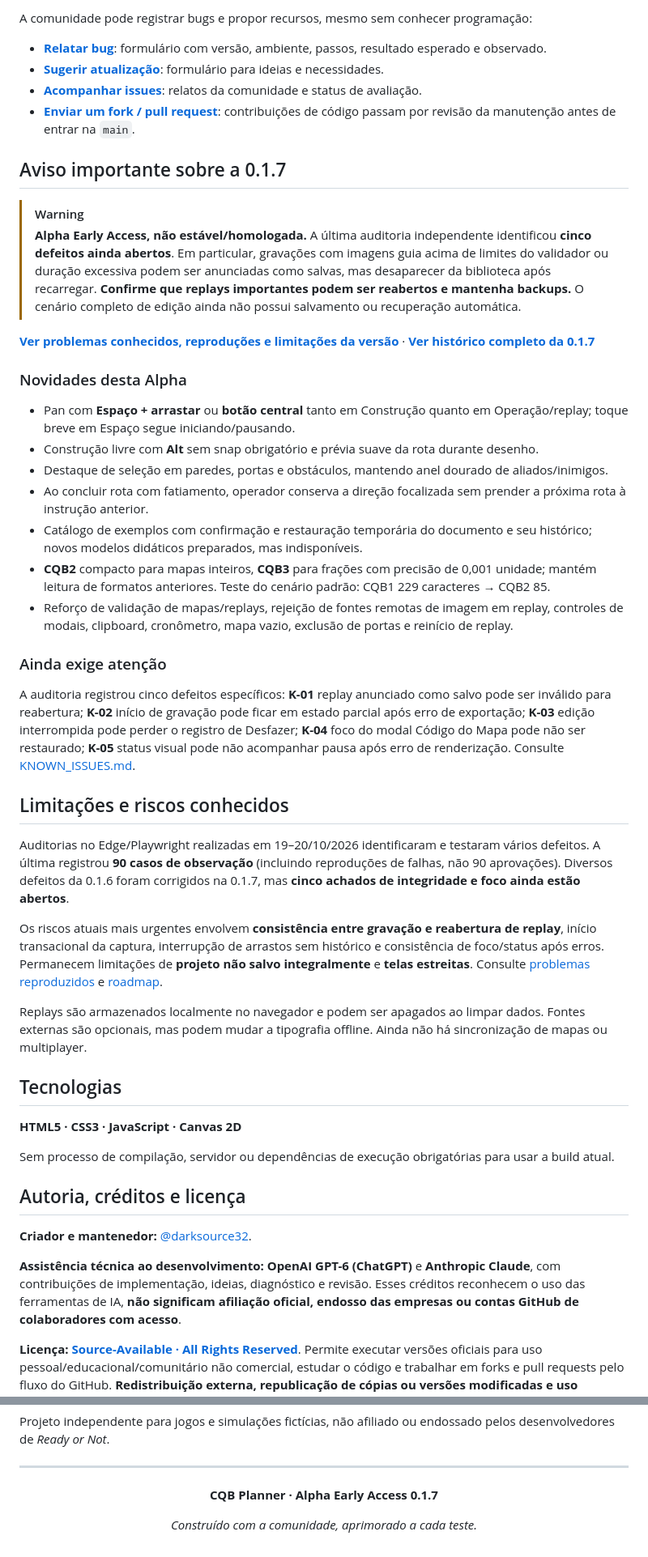
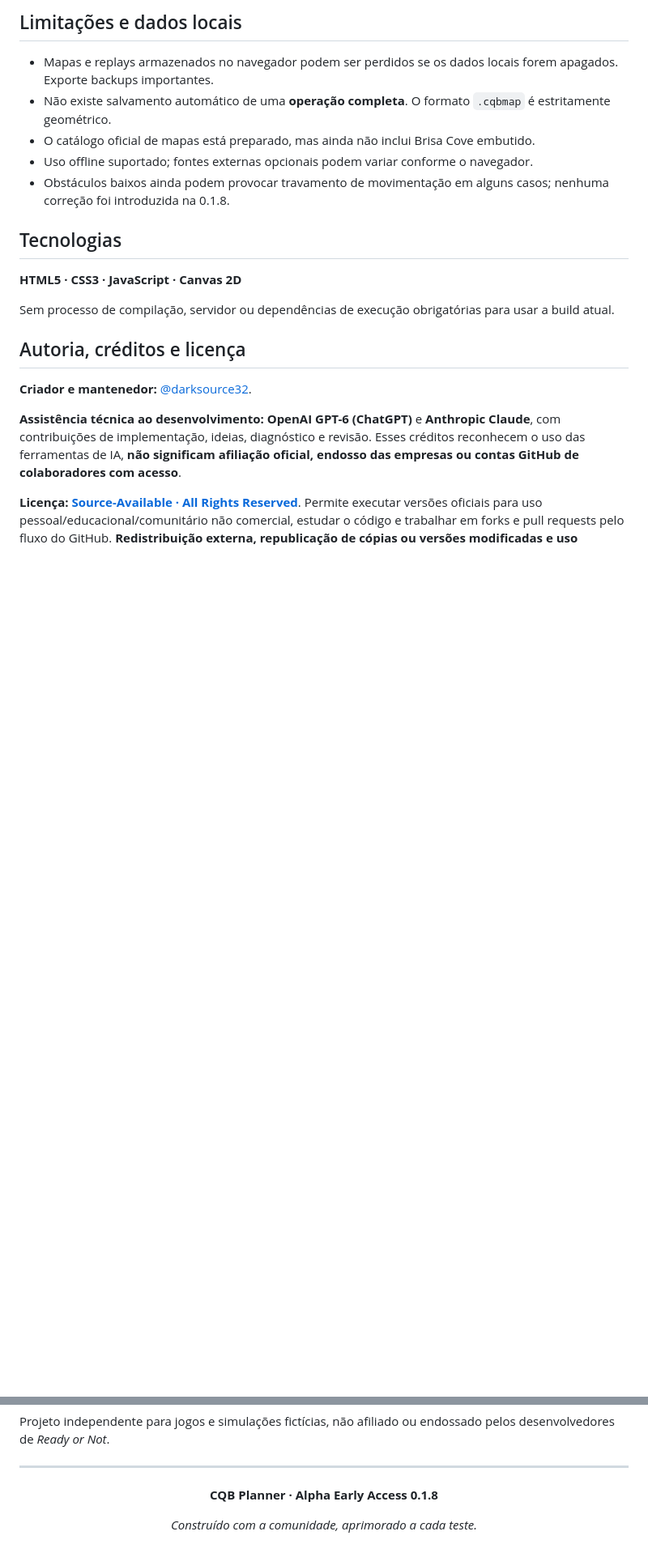
Before and after one commit to darksource32/CQB-Planner, a Markdown page: README.md, 2 parts joined by grey strips. Shown at 81% size. GitHub-like rendering; blank space fills up the shorter version.

```diff
--- a/README.md
+++ b/README.md
@@ -120,39 +117,11 @@ Os detalhes e prioridades técnicas dessas propostas estão no [roadmap](./ROADM
 
-A comunidade pode registrar bugs e propor recursos, mesmo sem conhecer programação:
+## Limitações e dados locais
 
-- **[Relatar bug](https://github.com/darksource32/CQB-Planner/issues/new/choose)**: formulário com versão, ambiente, passos, resultado esperado e observado.
-- **[Sugerir atualização](https://github.com/darksource32/CQB-Planner/issues/new/choose)**: formulário para ideias e necessidades.
-- **[Acompanhar issues](https://github.com/darksource32/CQB-Planner/issues)**: relatos da comunidade e status de avaliação.
-- **[Enviar um fork / pull request](./CONTRIBUTING.md)**: contribuições de código passam por revisão da manutenção antes de entrar na `main`.
-
-## Aviso importante sobre a 0.1.7
-
-> [!WARNING]
-> **Alpha Early Access, não estável/homologada.** A última auditoria independente identificou **cinco defeitos ainda abertos**. Em particular, gravações com imagens guia acima de limites do validador ou duração excessiva podem ser anunciadas como salvas, mas desaparecer da biblioteca após recarregar. **Confirme que replays importantes podem ser reabertos e mantenha backups.** O cenário completo de edição ainda não possui salvamento ou recuperação automática.
-
-**[Ver problemas conhecidos, reproduções e limitações da versão](./KNOWN_ISSUES.md)** · **[Ver histórico completo da 0.1.7](./CHANGELOG.md)**
-
-### Novidades desta Alpha
-
-- Pan com **Espaço + arrastar** ou **botão central** tanto em Construção quanto em Operação/replay; toque breve em Espaço segue iniciando/pausando.
-- Construção livre com **Alt** sem snap obrigatório e prévia suave da rota durante desenho.
-- Destaque de seleção em paredes, portas e obstáculos, mantendo anel dourado de aliados/inimigos.
-- Ao concluir rota com fatiamento, operador conserva a direção focalizada sem prender a próxima rota à instrução anterior.
-- Catálogo de exemplos com confirmação e restauração temporária do documento e seu histórico; novos modelos didáticos preparados, mas indisponíveis.
-- **CQB2** compacto para mapas inteiros, **CQB3** para frações com precisão de 0,001 unidade; mantém leitura de formatos anteriores. Teste do cenário padrão: CQB1 229 caracteres → CQB2 85.
-- Reforço de validação de mapas/replays, rejeição de fontes remotas de imagem em replay, controles de modais, clipboard, cronômetro, mapa vazio, exclusão de portas e reinício de replay.
-
-### Ainda exige atenção
-
-A auditoria registrou cinco defeitos específicos: **K-01** replay anunciado como salvo pode ser inválido para reabertura; **K-02** início de gravação pode ficar em estado parcial após erro de exportação; **K-03** edição interrompida pode perder o registro de Desfazer; **K-04** foco do modal Código do Mapa pode não ser restaurado; **K-05** status visual pode não acompanhar pausa após erro de renderização. Consulte [KNOWN_ISSUES.md](./KNOWN_ISSUES.md).
-
-## Limitações e riscos conhecidos
-
-Auditorias no Edge/Playwright realizadas em 19–20/10/2026 identificaram e testaram vários defeitos. A última registrou **90 casos de observação** (incluindo reproduções de falhas, não 90 aprovações). Diversos defeitos da 0.1.6 foram corrigidos na 0.1.7, mas **cinco achados de integridade e foco ainda estão abertos**.
-
-Os riscos atuais mais urgentes envolvem **consistência entre gravação e reabertura de replay**, início transacional da captura, interrupção de arrastos sem histórico e consistência de foco/status após erros. Permanecem limitações de **projeto não salvo integralmente** e **telas estreitas**. Consulte [problemas reproduzidos](./KNOWN_ISSUES.md) e [roadmap](./ROADMAP.md).
-
-Replays são armazenados localmente no navegador e podem ser apagados ao limpar dados. Fontes externas são opcionais, mas podem mudar a tipografia offline. Ainda não há sincronização de mapas ou multiplayer.
+- Mapas e replays armazenados no navegador podem ser perdidos se os dados locais forem apagados. Exporte backups importantes.
+- Não existe salvamento automático de uma **operação completa**. O formato `.cqbmap` é estritamente geométrico.
+- O catálogo oficial de mapas está preparado, mas ainda não inclui Brisa Cove embutido.
+- Uso offline suportado; fontes externas opcionais podem variar conforme o navegador.
+- Obstáculos baixos ainda podem provocar travamento de movimentação em alguns casos; nenhuma correção foi introduzida na 0.1.8.
 
 ## Tecnologias
 
@@ -176,7 +145,7 @@ Projeto independente para jogos e simulações fictícias, não afiliado ou endo
 
 <div align="center">
 
-**CQB Planner · Alpha Early Access 0.1.7**
+**CQB Planner · Alpha Early Access 0.1.8**
 
 *Construído com a comunidade, aprimorado a cada teste.*
 
```
Also changed, not shown: other parts of README.md (+23 -26 lines).
